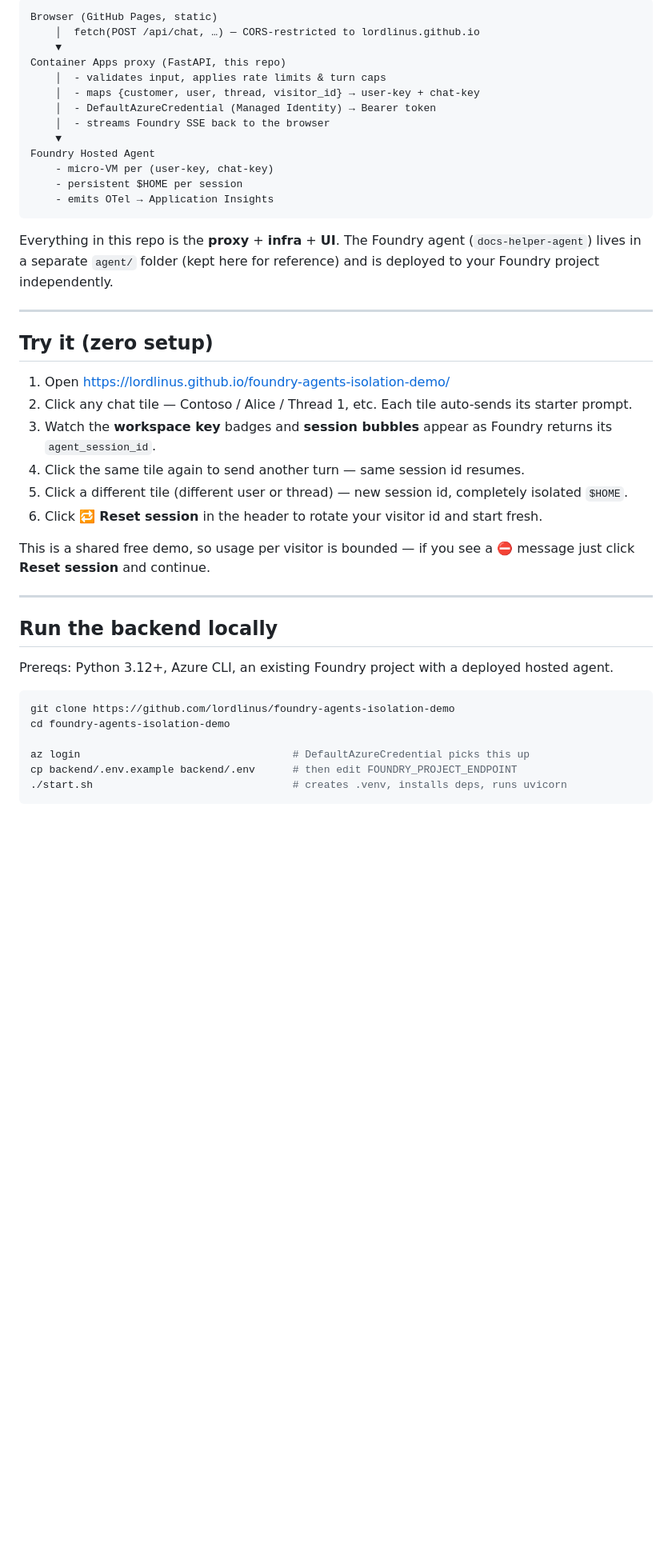
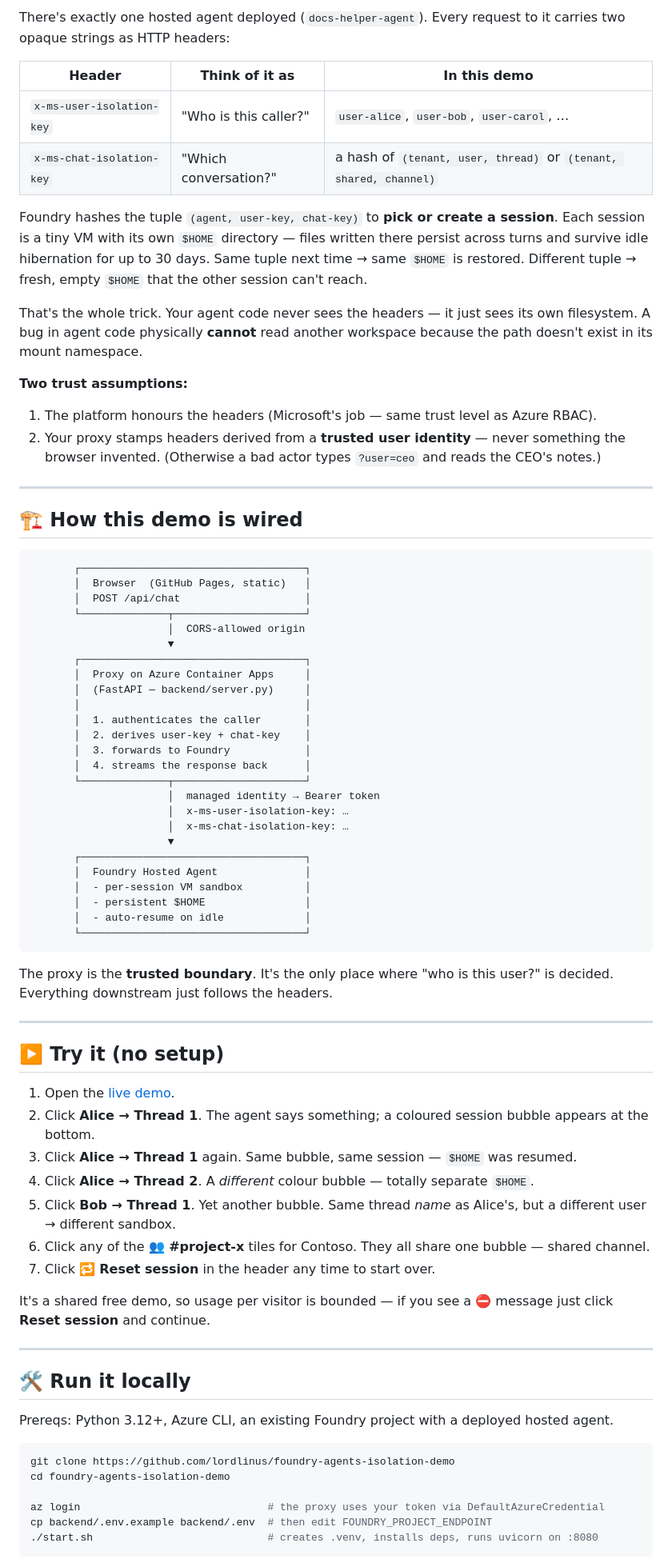
Before and after one commit to lordlinus/foundry-agents-isolation-demo, a Markdown page: README.md, the part around one of its changes. Shown at 80% size. GitHub-like rendering; blank space fills up the shorter version.

````diff
--- a/README.md
+++ b/README.md
@@ -55,38 +51,70 @@ A single hosted agent definition (one container image, one set of weights, one s
 
-```
-Browser (GitHub Pages, static)
-    │  fetch(POST /api/chat, …) — CORS-restricted to lordlinus.github.io
-    ▼
-Container Apps proxy (FastAPI, this repo)
-    │  - validates input, applies rate limits & turn caps
-    │  - maps {customer, user, thread, visitor_id} → user-key + chat-key
-    │  - DefaultAzureCredential (Managed Identity) → Bearer token
-    │  - streams Foundry SSE back to the browser
-    ▼
-Foundry Hosted Agent
-    - micro-VM per (user-key, chat-key)
-    - persistent $HOME per session
-    - emits OTel → Application Insights
-```
+There's exactly one hosted agent deployed (`docs-helper-agent`). Every request to it carries two opaque strings as HTTP headers:
 
-Everything in this repo is the **proxy** + **infra** + **UI**. The Foundry agent (`docs-helper-agent`) lives in a separate `agent/` folder (kept here for reference) and is deployed to your Foundry project independently.
+| Header | Think of it as | In this demo |
+|---|---|---|
+| `x-ms-user-isolation-key` | "Who is this caller?" | `user-alice`, `user-bob`, `user-carol`, … |
+| `x-ms-chat-isolation-key` | "Which conversation?" | a hash of `(tenant, user, thread)` or `(tenant, shared, channel)` |
+
+Foundry hashes the tuple `(agent, user-key, chat-key)` to **pick or create a session**. Each session is a tiny VM with its own `$HOME` directory — files written there persist across turns and survive idle hibernation for up to 30 days. Same tuple next time → same `$HOME` is restored. Different tuple → fresh, empty `$HOME` that the other session can't reach.
+
+That's the whole trick. Your agent code never sees the headers — it just sees its own filesystem. A bug in agent code physically **cannot** read another workspace because the path doesn't exist in its mount namespace.
+
+**Two trust assumptions:**
+1. The platform honours the headers (Microsoft's job — same trust level as Azure RBAC).
+2. Your proxy stamps headers derived from a **trusted user identity** — never something the browser invented. (Otherwise a bad actor types `?user=ceo` and reads the CEO's notes.)
 
 ---
 
-## Try it (zero setup)
+## 🏗️ How this demo is wired
 
-1. Open https://lordlinus.github.io/foundry-agents-isolation-demo/
-2. Click any chat tile — Contoso / Alice / Thread 1, etc. Each tile auto-sends its starter prompt.
-3. Watch the **workspace key** badges and **session bubbles** appear as Foundry returns its `agent_session_id`.
-4. Click the same tile again to send another turn — same session id resumes.
-5. Click a different tile (different user or thread) — new session id, completely isolated `$HOME`.
-6. Click 🔁 **Reset session** in the header to rotate your visitor id and start fresh.
+```
+       ┌────────────────────────────────────┐
+       │  Browser  (GitHub Pages, static)   │
+       │  POST /api/chat                    │
+       └──────────────┬─────────────────────┘
+                      │  CORS-allowed origin
+                      ▼
+       ┌────────────────────────────────────┐
+       │  Proxy on Azure Container Apps     │
+       │  (FastAPI — backend/server.py)     │
+       │                                    │
+       │  1. authenticates the caller       │
+       │  2. derives user-key + chat-key    │
+       │  3. forwards to Foundry            │
+       │  4. streams the response back      │
+       └──────────────┬─────────────────────┘
+                      │  managed identity → Bearer token
+                      │  x-ms-user-isolation-key: …
+                      │  x-ms-chat-isolation-key: …
+                      ▼
+       ┌────────────────────────────────────┐
+       │  Foundry Hosted Agent              │
+       │  - per-session VM sandbox          │
+       │  - persistent $HOME                │
+       │  - auto-resume on idle             │
+       └────────────────────────────────────┘
+```
 
-This is a shared free demo, so usage per visitor is bounded — if you see a ⛔ message just click **Reset session** and continue.
+The proxy is the **trusted boundary**. It's the only place where "who is this user?" is decided. Everything downstream just follows the headers.
 
 ---
 
-## Run the backend locally
+## ▶️ Try it (no setup)
+
+1. Open the [live demo](https://lordlinus.github.io/foundry-agents-isolation-demo/).
+2. Click **Alice → Thread 1**. The agent says something; a coloured session bubble appears at the bottom.
+3. Click **Alice → Thread 1** again. Same bubble, same session — `$HOME` was resumed.
+4. Click **Alice → Thread 2**. A *different* colour bubble — totally separate `$HOME`.
+5. Click **Bob → Thread 1**. Yet another bubble. Same thread *name* as Alice's, but a different user → different sandbox.
+6. Click any of the **👥 #project-x** tiles for Contoso. They all share one bubble — shared channel.
+7. Click 🔁 **Reset session** in the header any time to start over.
+
+It's a shared free demo, so usage per visitor is bounded — if you see a ⛔ message just click **Reset session** and continue.
+
+---
+
+## 🛠️ Run it locally
 
 Prereqs: Python 3.12+, Azure CLI, an existing Foundry project with a deployed hosted agent.
 
@@ -94,8 +122,8 @@ Prereqs: Python 3.12+, Azure CLI, an existing Foundry project with a deployed ho
 git clone https://github.com/lordlinus/foundry-agents-isolation-demo
 cd foundry-agents-isolation-demo
 
-az login                                  # DefaultAzureCredential picks this up
-cp backend/.env.example backend/.env      # then edit FOUNDRY_PROJECT_ENDPOINT
-./start.sh                                # creates .venv, installs deps, runs uvicorn
+az login                              # the proxy uses your token via DefaultAzureCredential
+cp backend/.env.example backend/.env  # then edit FOUNDRY_PROJECT_ENDPOINT
+./start.sh                            # creates .venv, installs deps, runs uvicorn on :8080
 ```
 
````
Also changed, not shown: other parts of README.md (+77 -75 lines).
